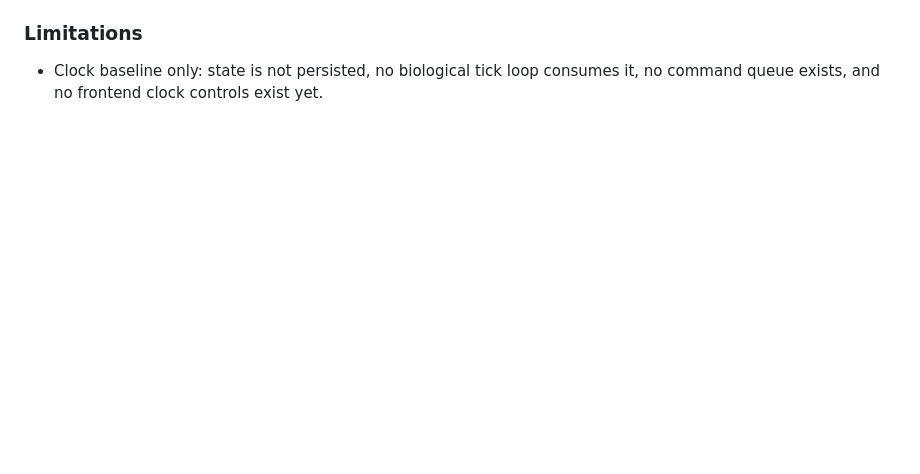
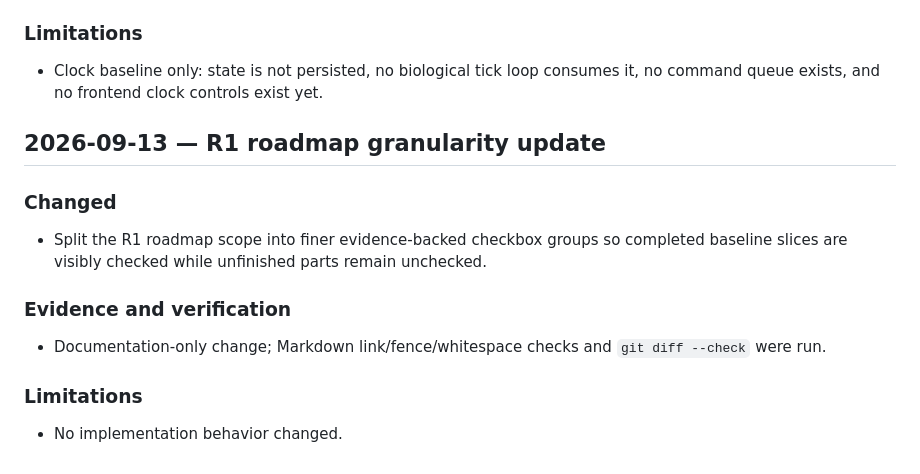
Before and after one commit to cdale11/arboria, a Markdown page: CHANGELOG.md, the part around the change. Drawn GitHub-style; blank space fills up the shorter version.

```diff
--- a/CHANGELOG.md
+++ b/CHANGELOG.md
@@ -177,3 +177,17 @@ Records delivered work and actual evidence. Planned features belong in [ROADMAP.
 ### Limitations
 
 - Clock baseline only: state is not persisted, no biological tick loop consumes it, no command queue exists, and no frontend clock controls exist yet.
+
+## 2026-09-13 — R1 roadmap granularity update
+
+### Changed
+
+- Split the R1 roadmap scope into finer evidence-backed checkbox groups so completed baseline slices are visibly checked while unfinished parts remain unchecked.
+
+### Evidence and verification
+
+- Documentation-only change; Markdown link/fence/whitespace checks and `git diff --check` were run.
+
+### Limitations
+
+- No implementation behavior changed.
```
Also changed, not shown: ROADMAP.md (+56 -11 lines).
